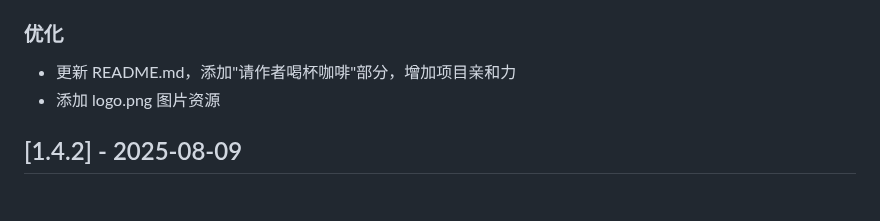
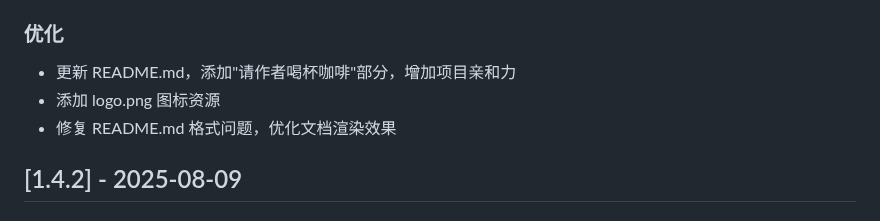
Before and after one commit to axfinn/ollamaWeb, a Markdown page: CHANGELOG.md, the part around the change. Rendered like a GitHub page.

Commit message:
docs: 更新CHANGELOG，记录README格式修复

```diff
--- a/CHANGELOG.md
+++ b/CHANGELOG.md
@@ -9,7 +9,8 @@
 
 ### 优化
 - 更新 README.md，添加"请作者喝杯咖啡"部分，增加项目亲和力
-- 添加 logo.png 图片资源
+- 添加 logo.png 图标资源
+- 修复 README.md 格式问题，优化文档渲染效果
 
 ## [1.4.2] - 2025-08-09
 
```
